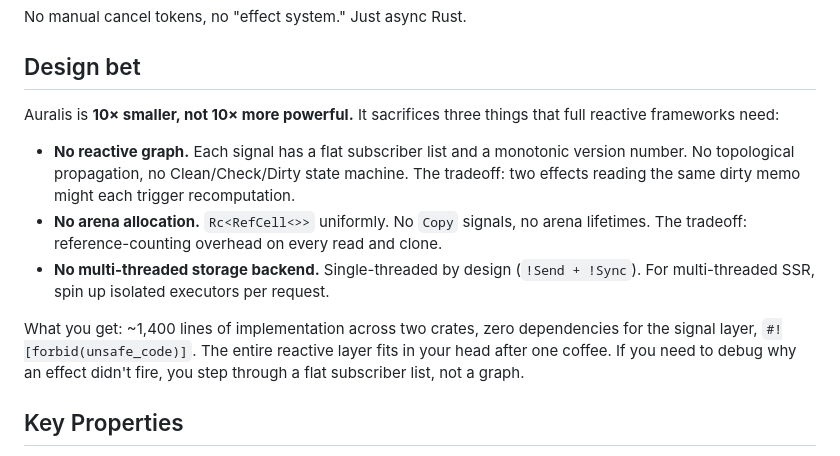
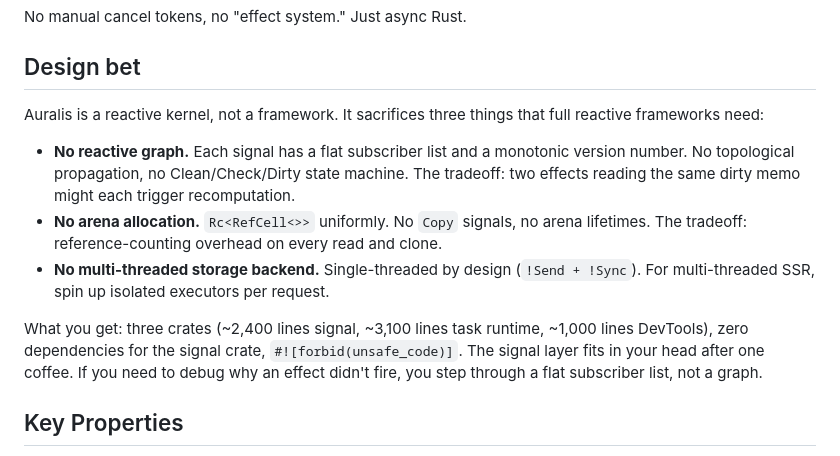
Before and after one commit to chh-itt/auralis, a Markdown page: README.md, the part around the change. GitHub-like rendering.

```diff
--- a/README.md
+++ b/README.md
@@ -93,7 +93,7 @@ No manual cancel tokens, no "effect system." Just async Rust.
 
 ## Design bet
 
-Auralis is **10× smaller, not 10× more powerful.** It sacrifices three things
+Auralis is a reactive kernel, not a framework. It sacrifices three things
 that full reactive frameworks need:
 
 - **No reactive graph.** Each signal has a flat subscriber list and a
@@ -107,11 +107,11 @@ that full reactive frameworks need:
   (`!Send + !Sync`). For multi-threaded SSR, spin up isolated executors
   per request.
 
-What you get: ~1,400 lines of implementation across two crates, zero
-dependencies for the signal layer, `#![forbid(unsafe_code)]`. The entire
-reactive layer fits in your head after one coffee. If you need to debug
-why an effect didn't fire, you step through a flat subscriber list, not
-a graph.
+What you get: three crates (~2,400 lines signal, ~3,100 lines task
+runtime, ~1,000 lines DevTools), zero dependencies for the signal
+crate, `#![forbid(unsafe_code)]`. The signal layer fits in your head
+after one coffee. If you need to debug why an effect didn't fire, you
+step through a flat subscriber list, not a graph.
 
 ## Key Properties
 
```
Also changed, not shown: README_zh-CN.md (+2 -2 lines).
